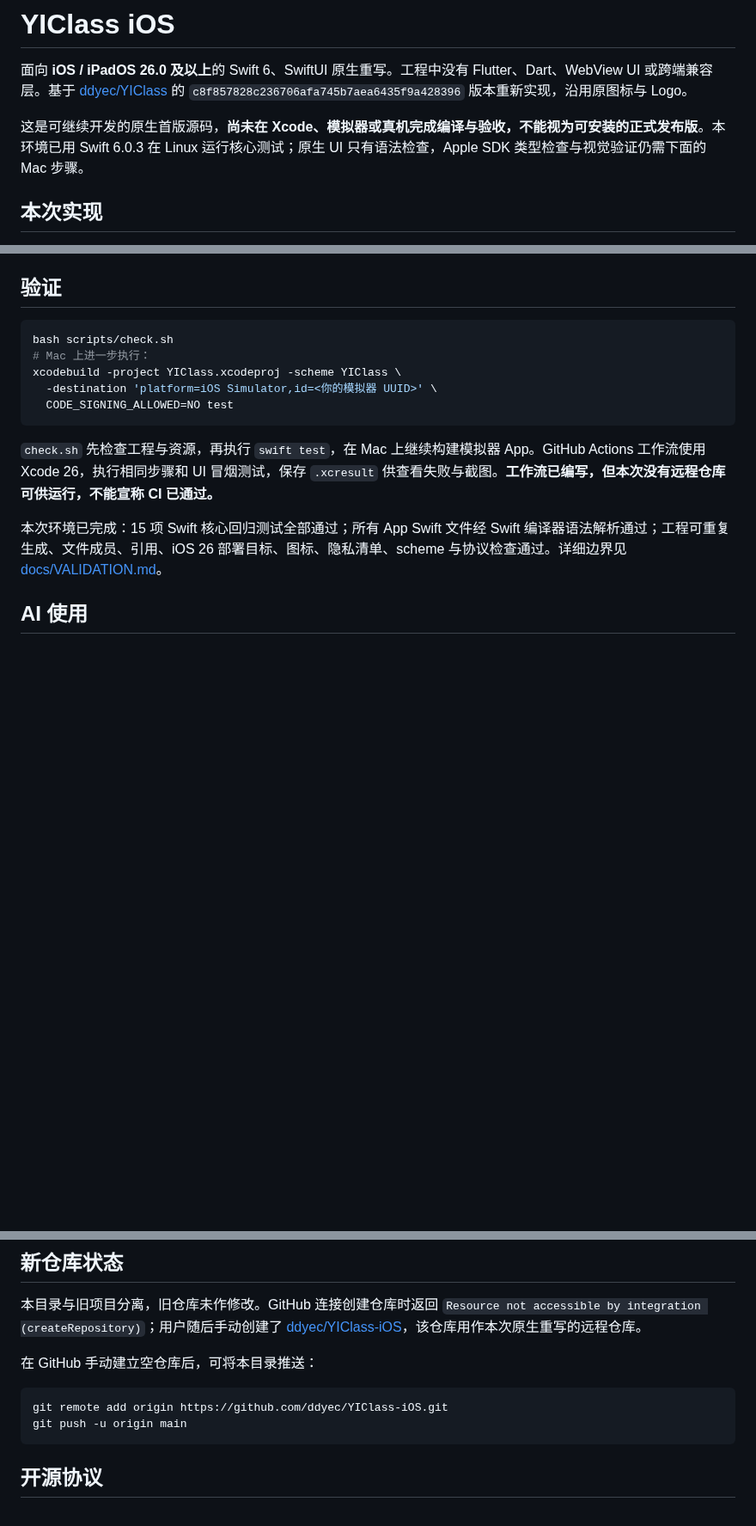
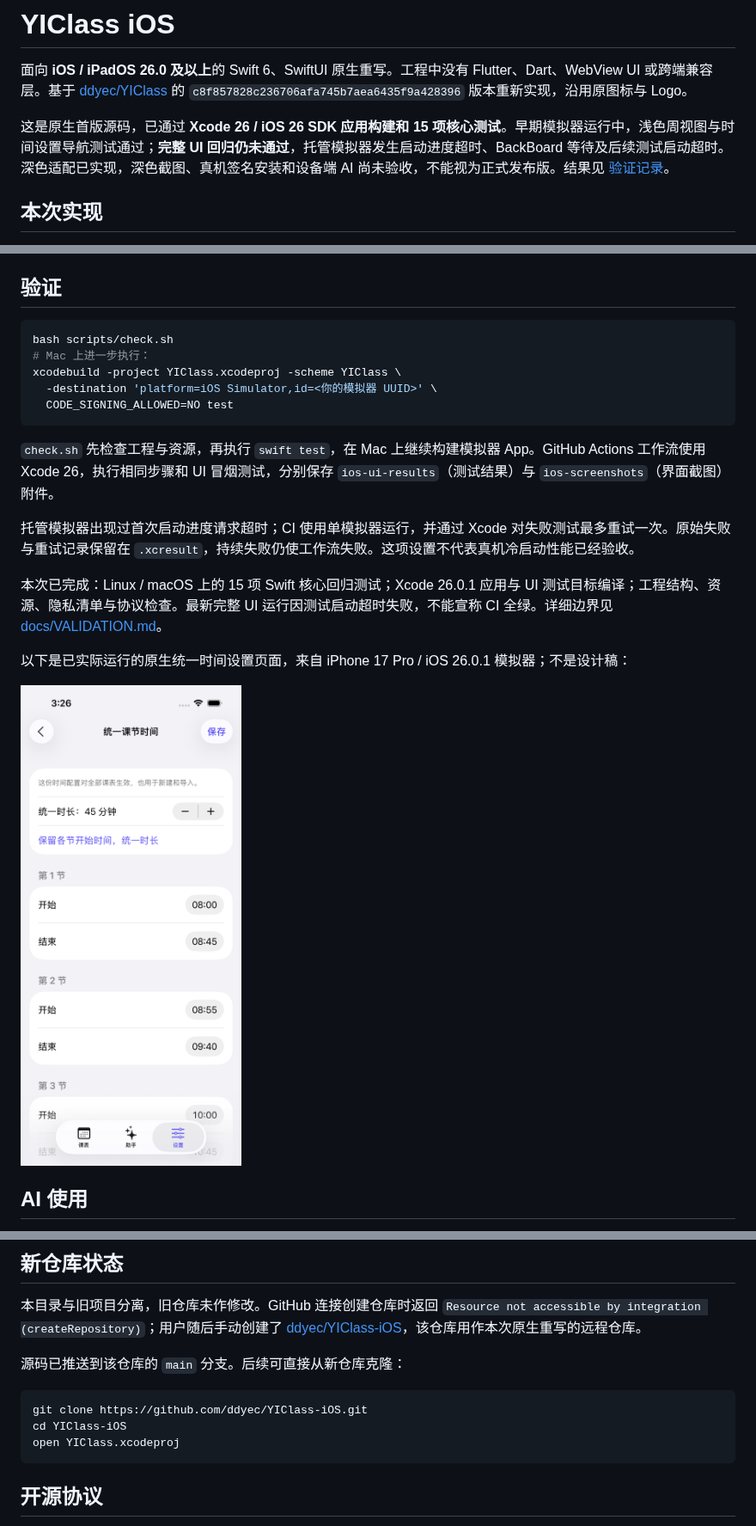
Before and after one commit to ddyec/YIClass-iOS, a Markdown page: README.md, 3 parts joined by grey strips. Shown at 86% size. GitHub-like rendering; pictures changed too: docs/screenshots/time-settings.png (added); blank space fills up the shorter version.

Commit message:
Document native implementation, actual validation limits and settings screenshot [skip ci]

````diff
--- a/README.md
+++ b/README.md
@@ -2,7 +2,7 @@
 
 面向 **iOS / iPadOS 26.0 及以上**的 Swift 6、SwiftUI 原生重写。工程中没有 Flutter、Dart、WebView UI 或跨端兼容层。基于 [ddyec/YIClass](https://github.com/ddyec/YIClass) 的 `c8f857828c236706afa745b7aea6435f9a428396` 版本重新实现，沿用原图标与 Logo。
 
-这是可继续开发的原生首版源码，**尚未在 Xcode、模拟器或真机完成编译与验收，不能视为可安装的正式发布版**。本环境已用 Swift 6.0.3 在 Linux 运行核心测试；原生 UI 只有语法检查，Apple SDK 类型检查与视觉验证仍需下面的 Mac 步骤。
+这是原生首版源码，已通过 **Xcode 26 / iOS 26 SDK 应用构建和 15 项核心测试**。早期模拟器运行中，浅色周视图与时间设置导航测试通过；**完整 UI 回归仍未通过**，托管模拟器发生启动进度超时、BackBoard 等待及后续测试启动超时。深色适配已实现，深色截图、真机签名安装和设备端 AI 尚未验收，不能视为正式发布版。结果见 [验证记录](docs/VALIDATION.md)。
 
 ## 本次实现
 
@@ -61,9 +62,15 @@ xcodebuild -project YIClass.xcodeproj -scheme YIClass \
   CODE_SIGNING_ALLOWED=NO test
 ```
 
-`check.sh` 先检查工程与资源，再执行 `swift test`，在 Mac 上继续构建模拟器 App。GitHub Actions 工作流使用 Xcode 26，执行相同步骤和 UI 冒烟测试，保存 `.xcresult` 供查看失败与截图。**工作流已编写，但本次没有远程仓库可供运行，不能宣称 CI 已通过。**
+`check.sh` 先检查工程与资源，再执行 `swift test`，在 Mac 上继续构建模拟器 App。GitHub Actions 工作流使用 Xcode 26，执行相同步骤和 UI 冒烟测试，分别保存 `ios-ui-results`（测试结果）与 `ios-screenshots`（界面截图）附件。
 
-本次环境已完成：15 项 Swift 核心回归测试全部通过；所有 App Swift 文件经 Swift 编译器语法解析通过；工程可重复生成、文件成员、引用、iOS 26 部署目标、图标、隐私清单、scheme 与协议检查通过。详细边界见 [docs/VALIDATION.md](docs/VALIDATION.md)。
+托管模拟器出现过首次启动进度请求超时；CI 使用单模拟器运行，并通过 Xcode 对失败测试最多重试一次。原始失败与重试记录保留在 `.xcresult`，持续失败仍使工作流失败。这项设置不代表真机冷启动性能已经验收。
+
+本次已完成：Linux / macOS 上的 15 项 Swift 核心回归测试；Xcode 26.0.1 应用与 UI 测试目标编译；工程结构、资源、隐私清单与协议检查。最新完整 UI 运行因测试启动超时失败，不能宣称 CI 全绿。详细边界见 [docs/VALIDATION.md](docs/VALIDATION.md)。
+
+以下是已实际运行的原生统一时间设置页面，来自 iPhone 17 Pro / iOS 26.0.1 模拟器；不是设计稿：
+
+<img src="docs/screenshots/time-settings.png" alt="原生统一课节时间设置" width="300">
 
 ## AI 使用
 
@@ -83,11 +90,12 @@ xcodebuild -project YIClass.xcodeproj -scheme YIClass \
 
 本目录与旧项目分离，旧仓库未作修改。GitHub 连接创建仓库时返回 `Resource not accessible by integration (createRepository)`；用户随后手动创建了 [ddyec/YIClass-iOS](https://github.com/ddyec/YIClass-iOS)，该仓库用作本次原生重写的远程仓库。
 
-在 GitHub 手动建立空仓库后，可将本目录推送：
+源码已推送到该仓库的 `main` 分支。后续可直接从新仓库克隆：
 
 ```bash
-git remote add origin https://github.com/ddyec/YIClass-iOS.git
-git push -u origin main
+git clone https://github.com/ddyec/YIClass-iOS.git
+cd YIClass-iOS
+open YIClass.xcodeproj
 ```
 
 ## 开源协议
````
Also changed, not shown: other parts of README.md (+1 -0 lines), docs/VALIDATION.md (+12 -4 lines).
